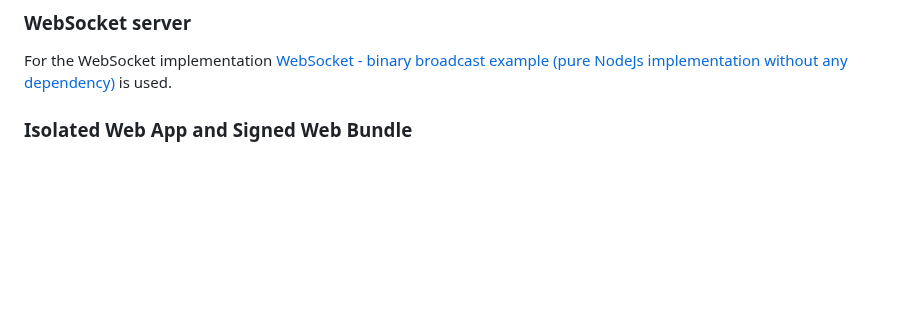
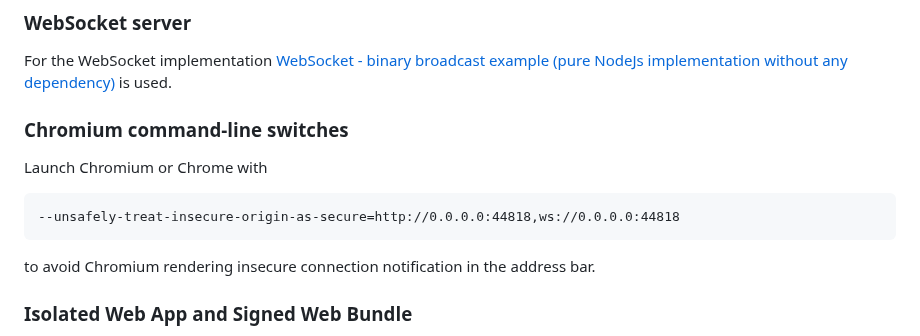
Before and after one commit to guest271314/direct-sockets-http-ws-server, a Markdown page: README.md, the part around the change. Rendered like a GitHub page; blank space fills up the shorter version.

````diff
--- a/README.md
+++ b/README.md
@@ -52,6 +52,16 @@ not include a built-in Web server in the compiled `qjs` executable, see [webserv
 ### WebSocket server
 
 For the WebSocket implementation [WebSocket - binary broadcast example (pure NodeJs implementation without any dependency)](https://gist.github.com/robertrypula/b813ffe23a9489bae1b677f1608676c8) is used.
+
+### Chromium command-line switches
+
+Launch Chromium or Chrome with
+
+```
+--unsafely-treat-insecure-origin-as-secure=http://0.0.0.0:44818,ws://0.0.0.0:44818
+```
+
+to avoid Chromium rendering insecure connection notification in the address bar.
 
 ### Isolated Web App and Signed Web Bundle
 
````
